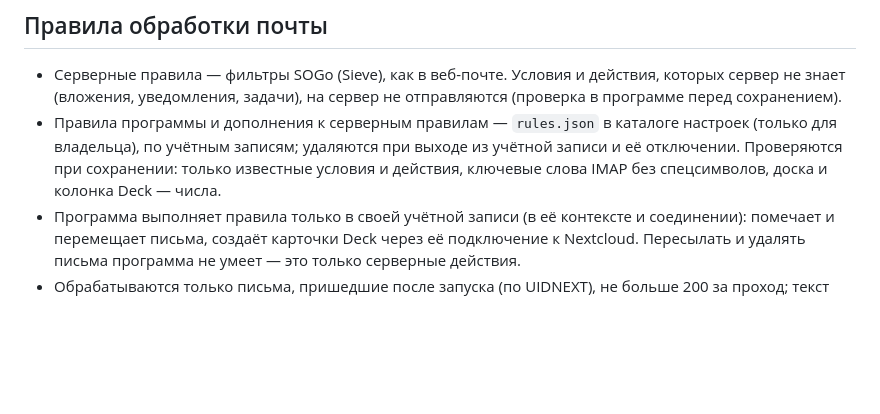
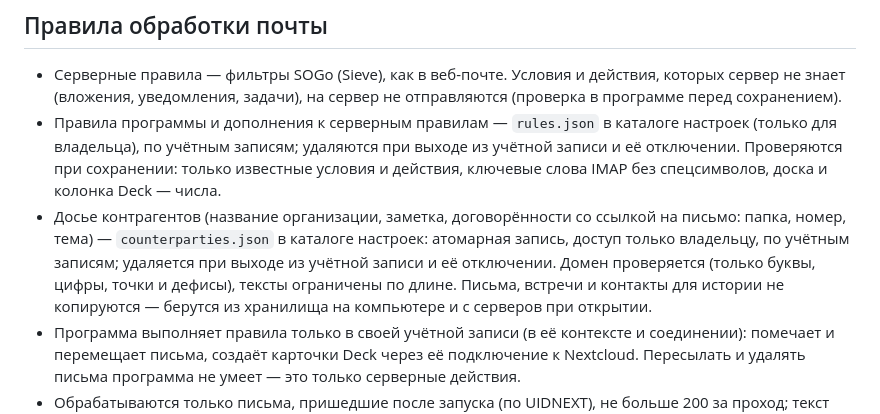
Before and after one commit to csdemons/mail, a Markdown page: SECURITY.md, the part around the change. Rendered like a GitHub page; blank space fills up the shorter version.

```diff
--- a/SECURITY.md
+++ b/SECURITY.md
@@ -50,6 +50,7 @@
 
 - Серверные правила — фильтры SOGo (Sieve), как в веб-почте. Условия и действия, которых сервер не знает (вложения, уведомления, задачи), на сервер не отправляются (проверка в программе перед сохранением).
 - Правила программы и дополнения к серверным правилам — `rules.json` в каталоге настроек (только для владельца), по учётным записям; удаляются при выходе из учётной записи и её отключении. Проверяются при сохранении: только известные условия и действия, ключевые слова IMAP без спецсимволов, доска и колонка Deck — числа.
+- Досье контрагентов (название организации, заметка, договорённости со ссылкой на письмо: папка, номер, тема) — `counterparties.json` в каталоге настроек: атомарная запись, доступ только владельцу, по учётным записям; удаляется при выходе из учётной записи и её отключении. Домен проверяется (только буквы, цифры, точки и дефисы), тексты ограничены по длине. Письма, встречи и контакты для истории не копируются — берутся из хранилища на компьютере и с серверов при открытии.
 - Программа выполняет правила только в своей учётной записи (в её контексте и соединении): помечает и перемещает письма, создаёт карточки Deck через её подключение к Nextcloud. Пересылать и удалять письма программа не умеет — это только серверные действия.
 - Обрабатываются только письма, пришедшие после запуска (по UIDNEXT), не больше 200 за проход; текст письма для условия «ключевые слова» — первые 2 МБ.
 
```
Also changed, not shown: CHANGELOG.md (+16 -0 lines).
